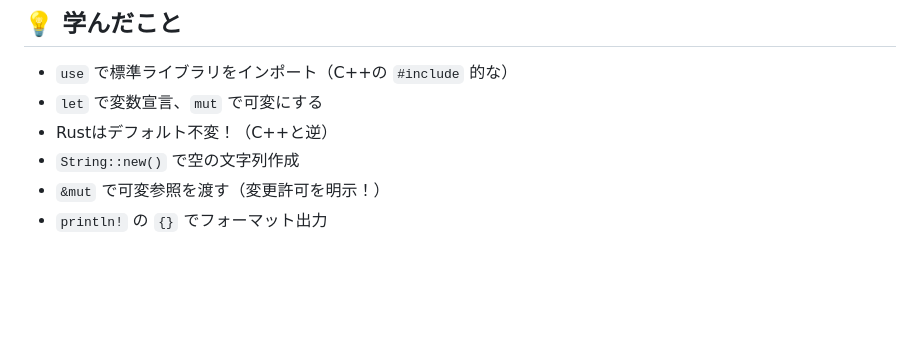
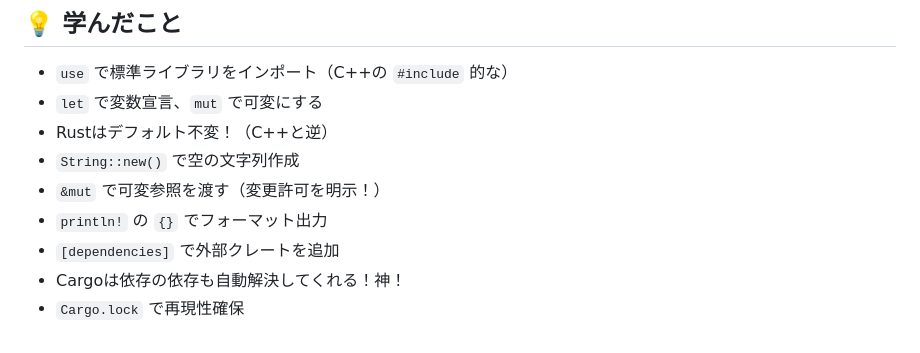
Before and after one commit to Inazumimakoto/rust-study, a Markdown page: devlog/ch02_guessing_game.md, the part around one of its changes. Drawn GitHub-style; blank space fills up the shorter version.

```diff
--- a/devlog/ch02_guessing_game.md
+++ b/devlog/ch02_guessing_game.md
@@ -111,3 +160,6 @@ println!("You guessed: {}", guess);
 - `String::new()` で空の文字列作成
 - `&mut` で可変参照を渡す（変更許可を明示！）
 - `println!` の `{}` でフォーマット出力
+- `[dependencies]` で外部クレートを追加
+- Cargoは依存の依存も自動解決してくれる！神！
+- `Cargo.lock` で再現性確保
```
Also changed, not shown: other parts of devlog/ch02_guessing_game.md (+49 -0 lines), images/ch02_cargo_dependencies.png (added), 2 other files.
